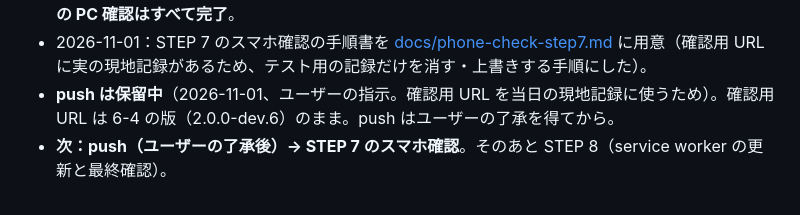
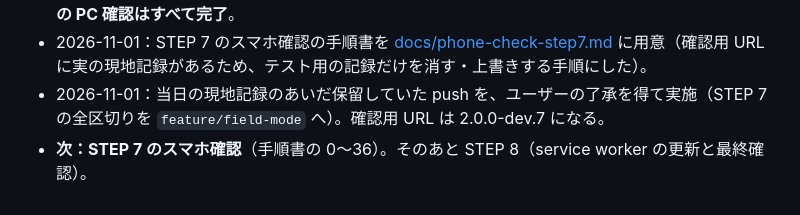
Before and after one commit to nobwat/shrine-checklist, a Markdown page: CLAUDE.md, the part around the change. Drawn GitHub-style.

Commit message:
docs: 現在地を更新（STEP 7 を push。次は STEP 7 のスマホ確認）
Co-Authored-By: Claude Opus 5.5 <noreply@anthropic.com>

```diff
--- a/CLAUDE.md
+++ b/CLAUDE.md
@@ -102,5 +102,5 @@ STEP 0（2026-10-17）で挙げたリスク。方針の根拠：決定＝ユー
 - 2026-11-01：STEP 7 に着手。7-1（JSZip 3.10.1 の同梱と1神社の zip）・7-2（全件の zip）・7-3（zip からの復元）をコミット。7-1・7-2 はユーザーの「次へ」で次の区切りへ進み、7-3 は PC確認OK（ユーザー確認）。自動テスト 258項目。
 - 2026-11-01：7-4（最後のバックアップ日時は全件の zip だけで数える・30日の知らせ・診断の行・バージョン 2.0.0-dev.7）が完了。PC確認OK（ユーザー確認）。自動テスト 262項目。**STEP 7 の PC 確認はすべて完了**。
 - 2026-11-01：STEP 7 のスマホ確認の手順書を [docs/phone-check-step7.md](docs/phone-check-step7.md) に用意（確認用 URL に実の現地記録があるため、テスト用の記録だけを消す・上書きする手順にした）。
-- **push は保留中**（2026-11-01、ユーザーの指示。確認用 URL を当日の現地記録に使うため）。確認用 URL は 6-4 の版（2.0.0-dev.6）のまま。push はユーザーの了承を得てから。
-- **次：push（ユーザーの了承後）→ STEP 7 のスマホ確認**。そのあと STEP 8（service worker の更新と最終確認）。
+- 2026-11-01：当日の現地記録のあいだ保留していた push を、ユーザーの了承を得て実施（STEP 7 の全区切りを `feature/field-mode` へ）。確認用 URL は 2.0.0-dev.7 になる。
+- **次：STEP 7 のスマホ確認**（手順書の 0〜36）。そのあと STEP 8（service worker の更新と最終確認）。
```
